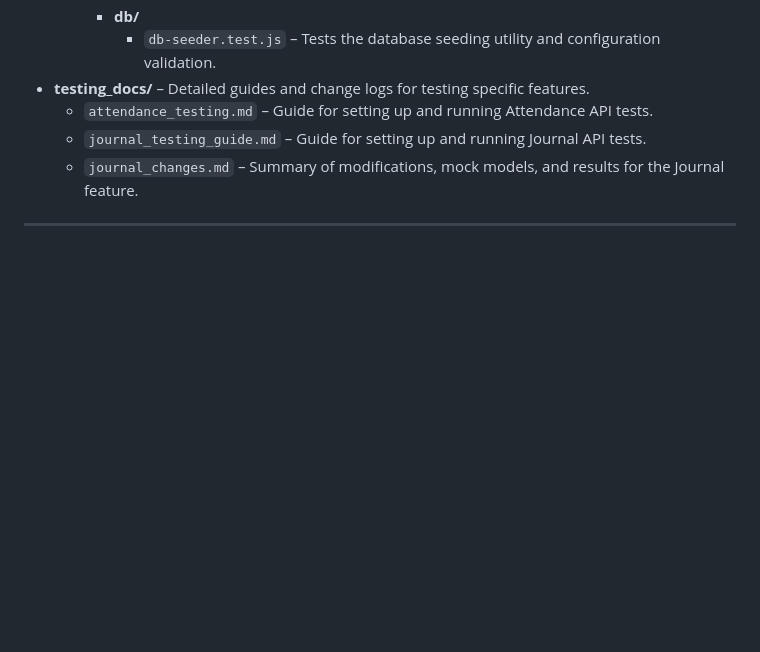
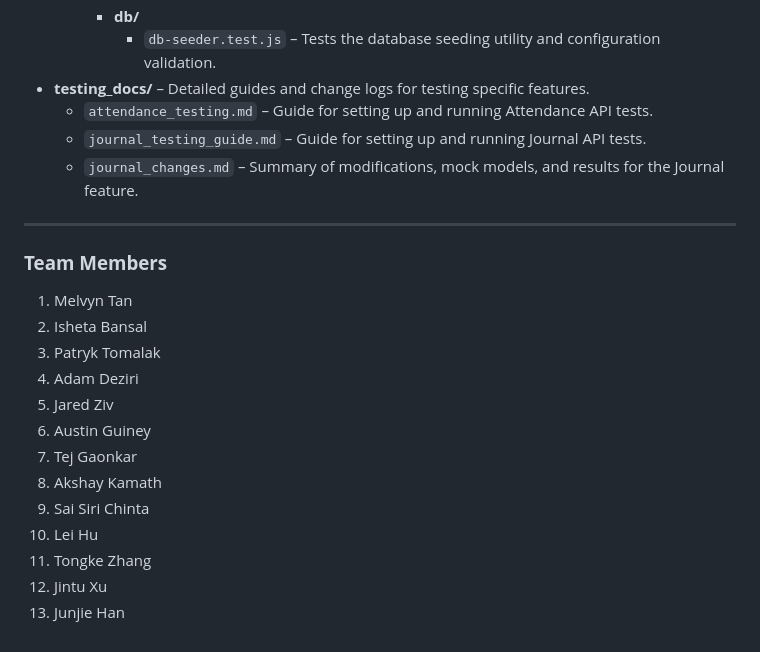
Before and after one commit to CSE210-fa25-team06/conductor-app, a Markdown page: README.md, the part around the change. Rendered like a GitHub page; blank space fills up the shorter version.

Commit message:
Added team members

```diff
--- a/README.md
+++ b/README.md
@@ -224,3 +224,17 @@ Stores automated test files and documentation for both client and server.
   - `journal_changes.md` – Summary of modifications, mock models, and results for the Journal feature.
 
 ---
+### **Team Members**
+1. Melvyn Tan
+2. Isheta Bansal
+3. Patryk Tomalak
+4. Adam Deziri
+5. Jared Ziv
+6. Austin Guiney
+7. Tej Gaonkar
+8. Akshay Kamath
+9. Sai Siri Chinta
+10. Lei Hu
+11. Tongke Zhang
+12. Jintu Xu
+13. Junjie Han
```
